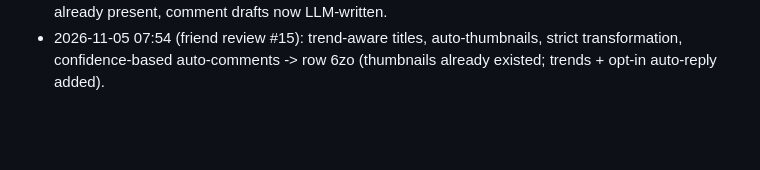
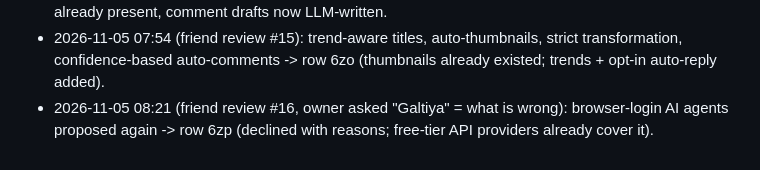
Before and after one commit to abhikun208/Yt-clips, a Markdown page: PROGRESS.md, the part around one of its changes. Rendered like a GitHub page; blank space fills up the shorter version.

Commit message:
Progress log: review #16 decision (no browser-login AI automation)
Co-Authored-By: Claude Sonnet 5.5 <noreply@anthropic.com>
Claude-Session: https://claude.ai/code/session_01QHSDerVH9ycKzmZ7SC16H9

```diff
--- a/PROGRESS.md
+++ b/PROGRESS.md
@@ -272,3 +273,4 @@ Known: render is slow on 2 vCPU (2 clips of the 90s fixture ~9.5 min incl. zoomp
 - 2026-11-04 16:41 (friend review #13): "system aisa banao ki auth session expire na ho, upload safety se ho, IP block na ho, monetisation me problem na ho" -> row 6zm; DEPLOY.md has the 'Logins that never expire' section.
 - 2026-11-04 17:48 (friend review #14): local AI (Grok/Claude/Qwen-like) to manage titles/descriptions/tags/comments, monetisation safety, quota awareness -> row 6zn; Ollama support already present, comment drafts now LLM-written.
 - 2026-11-05 07:54 (friend review #15): trend-aware titles, auto-thumbnails, strict transformation, confidence-based auto-comments -> row 6zo (thumbnails already existed; trends + opt-in auto-reply added).
+- 2026-11-05 08:21 (friend review #16, owner asked "Galtiya" = what is wrong): browser-login AI agents proposed again -> row 6zp (declined with reasons; free-tier API providers already cover it).
```
Also changed, not shown: other parts of PROGRESS.md (+1 -0 lines).
